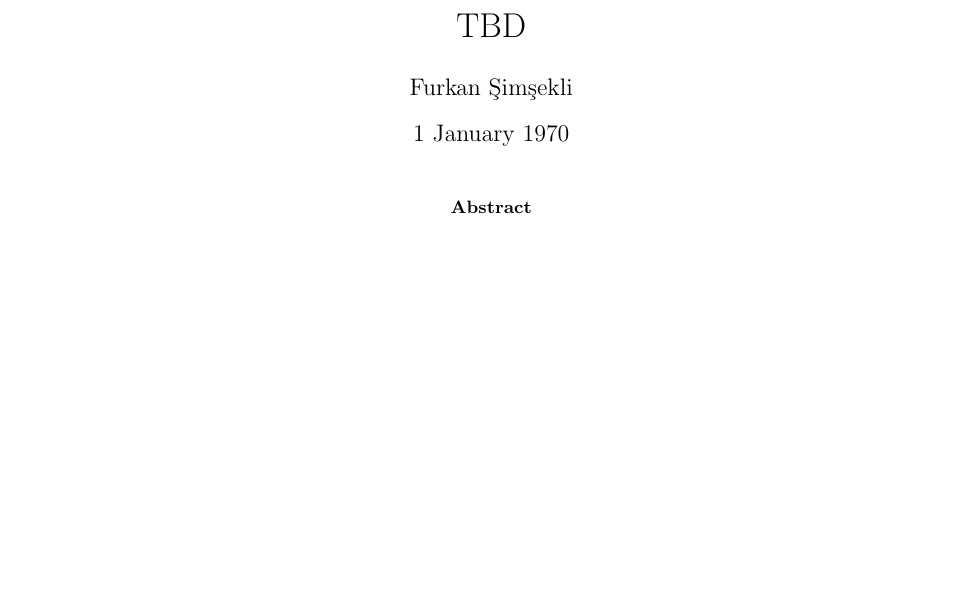
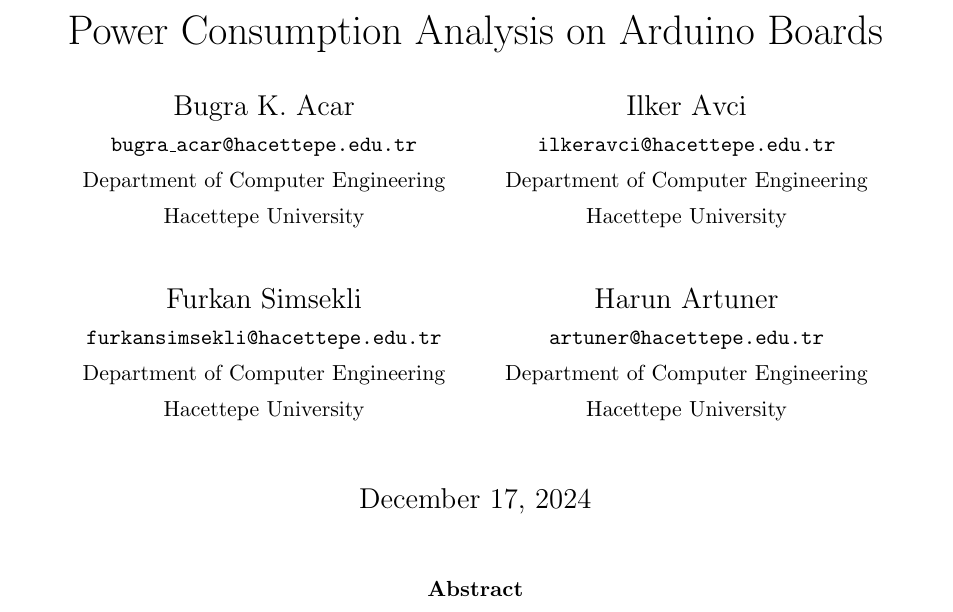
Before and after one commit to FOSSketeers/embedded-power-analysis, a LaTeX paper (paper.tex): part of page 1 of 2, cut at the place of the change, the shorter picture padded with empty space. Compiled offline with pdfLaTeX.

Commit message:
paper: add authors, improve template
Included packages that haven't been used, because why not?

```diff
--- a/paper.tex
+++ b/paper.tex
@@ -4,9 +8,34 @@
+\usepackage{hyperref}
+\usepackage{geometry}
+\geometry{a4paper, margin=1in}
+
+\title{Power Consumption Analysis on Arduino Boards}
+\author{
+    Bugra K. Acar \\
+    \small \texttt{bugra\_acar@hacettepe.edu.tr} \\
+    \small Department of Computer Engineering \\
+    \small Hacettepe University \\
+    \and
+    Ilker Avci \\
+    \small \texttt{ilkeravci@hacettepe.edu.tr} \\
+    \small Department of Computer Engineering \\
+    \small Hacettepe University \\
+    \and
+    Furkan Simsekli \\
+    \small \texttt{furkansimsekli@hacettepe.edu.tr} \\
+    \small \small Department of Computer Engineering \\
+    \small Hacettepe University \\
+    \and
+    Harun Artuner \\
+    \small \texttt{artuner@hacettepe.edu.tr} \\
+    \small Department of Computer Engineering \\
+    \small Hacettepe University \\
+}
+
+\date{\today}
 
 \begin{document}
 
-\title{TBD}
-\author{Furkan Şimşekli}
-\date{1 January 1970}
 \maketitle
 
 \begin{abstract}
```
Also changed, not shown: paper.tex (22 more changed lines).
